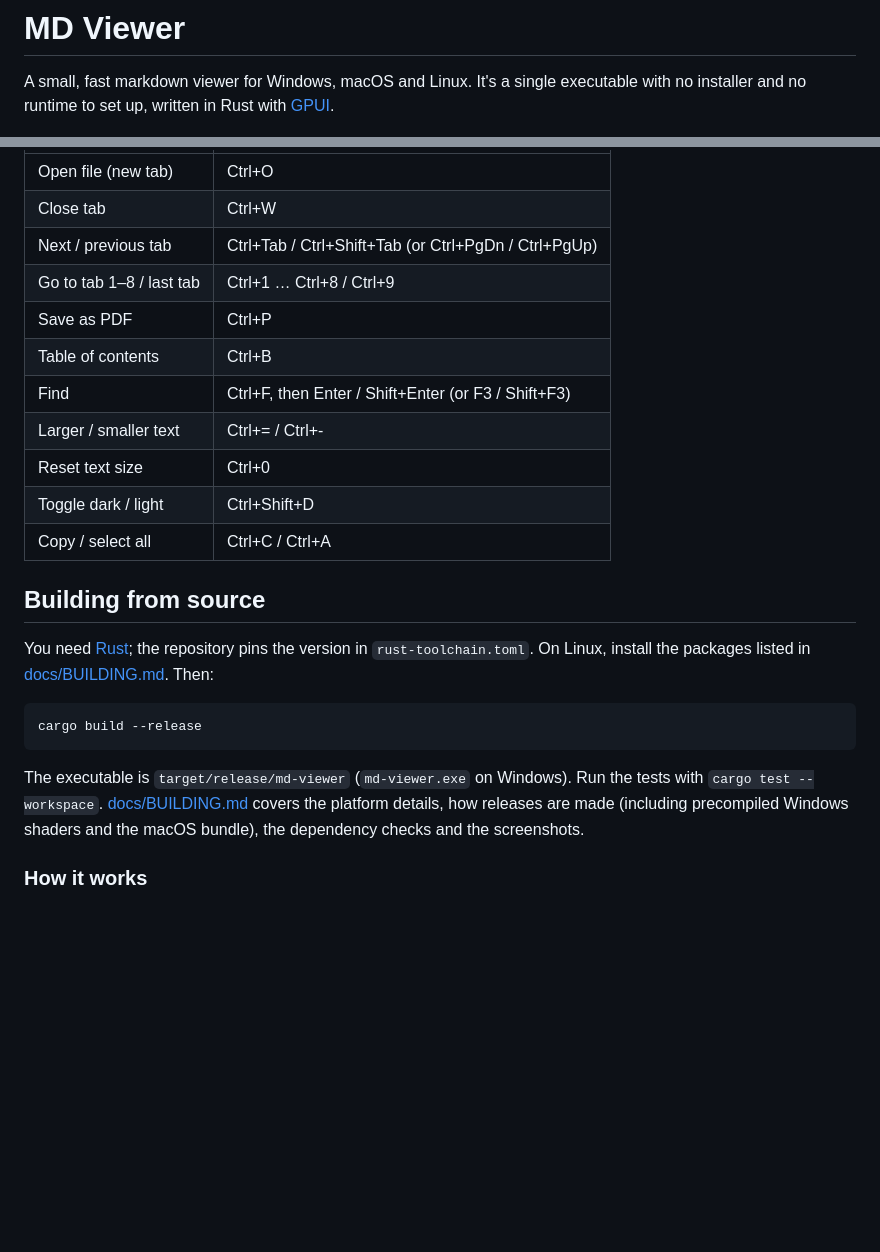
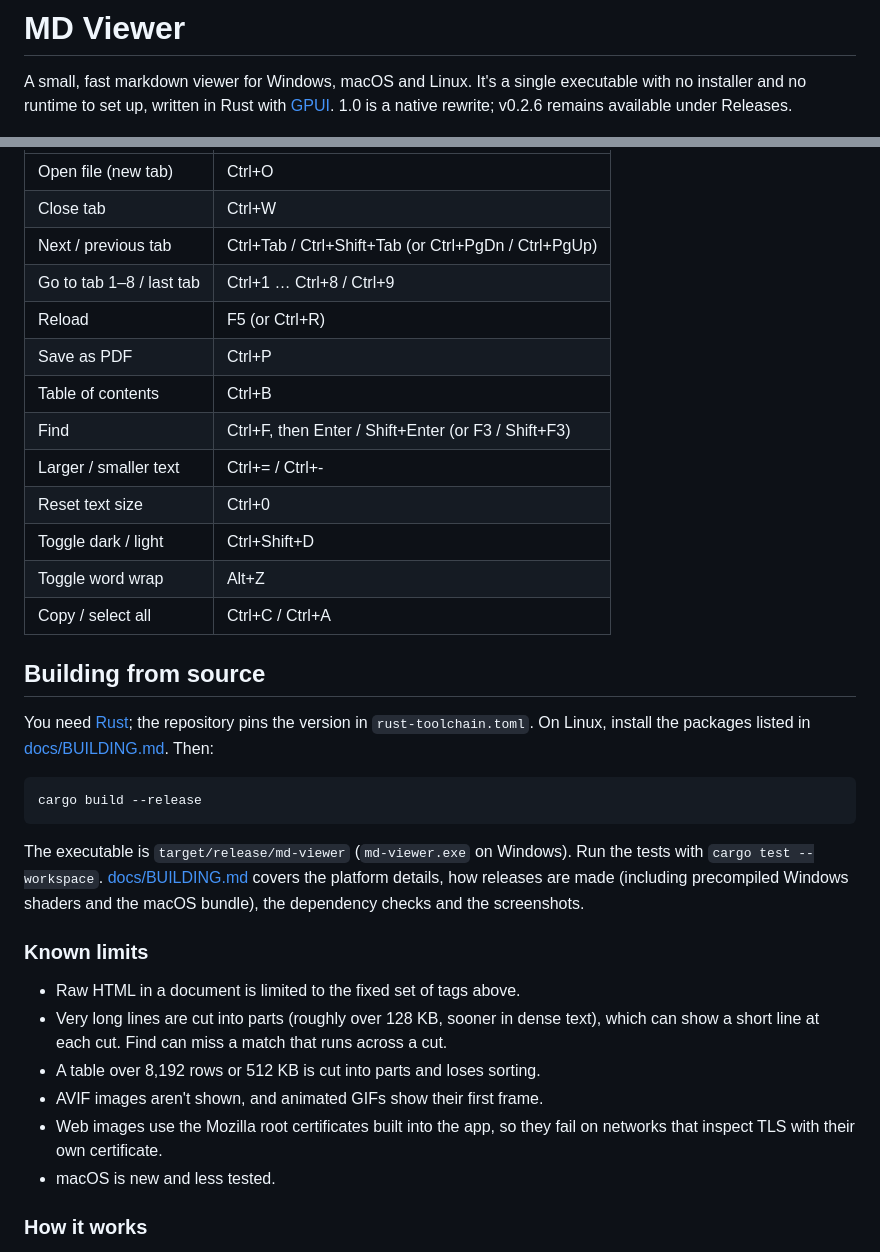
Before and after one commit to penguin97040/md-viewer, a Markdown page: README.md, 2 parts joined by grey strips. Drawn GitHub-style; blank space fills up the shorter version.

```diff
--- a/README.md
+++ b/README.md
@@ -2,7 +2,8 @@
 
 A small, fast markdown viewer for Windows, macOS and Linux. It's a single
 executable with no installer and no runtime to set up, written in Rust with
-[GPUI](https://www.gpui.rs).
+[GPUI](https://www.gpui.rs). 1.0 is a native rewrite; v0.2.6 remains available
+under Releases.
 
 <p align="center">
   <a href="docs/screenshots/dark.png"><img src="docs/screenshots/dark.png" width="560" alt="MD Viewer in the dark theme, with tabs, a table of contents and a table"></a>
@@ -92,12 +107,14 @@ every platform).
 | Close tab | Ctrl+W |
 | Next / previous tab | Ctrl+Tab / Ctrl+Shift+Tab (or Ctrl+PgDn / Ctrl+PgUp) |
 | Go to tab 1–8 / last tab | Ctrl+1 … Ctrl+8 / Ctrl+9 |
+| Reload | F5 (or Ctrl+R) |
 | Save as PDF | Ctrl+P |
 | Table of contents | Ctrl+B |
 | Find | Ctrl+F, then Enter / Shift+Enter (or F3 / Shift+F3) |
 | Larger / smaller text | Ctrl+= / Ctrl+- |
 | Reset text size | Ctrl+0 |
 | Toggle dark / light | Ctrl+Shift+D |
+| Toggle word wrap | Alt+Z |
 | Copy / select all | Ctrl+C / Ctrl+A |
 
 ## Building from source
@@ -116,6 +133,18 @@ Run the tests with `cargo test --workspace`.
 are made (including precompiled Windows shaders and the macOS bundle), the
 dependency checks and the screenshots.
 
+### Known limits
+
+- Raw HTML in a document is limited to the fixed set of tags above.
+- Very long lines are cut into parts (roughly over 128 KB, sooner in dense
+  text), which can show a short line at each cut. Find can miss a match that
+  runs across a cut.
+- A table over 8,192 rows or 512 KB is cut into parts and loses sorting.
+- AVIF images aren't shown, and animated GIFs show their first frame.
+- Web images use the Mozilla root certificates built into the app, so they fail
+  on networks that inspect TLS with their own certificate.
+- macOS is new and less tested.
+
 ### How it works
 
 Markdown is parsed with [pulldown-cmark](https://github.com/pulldown-cmark/pulldown-cmark)
```
Also changed, not shown: other parts of README.md (+26 -12 lines), THIRD-PARTY.md (+19 -1 lines), docs/BUILDING.md (+6 -0 lines).
